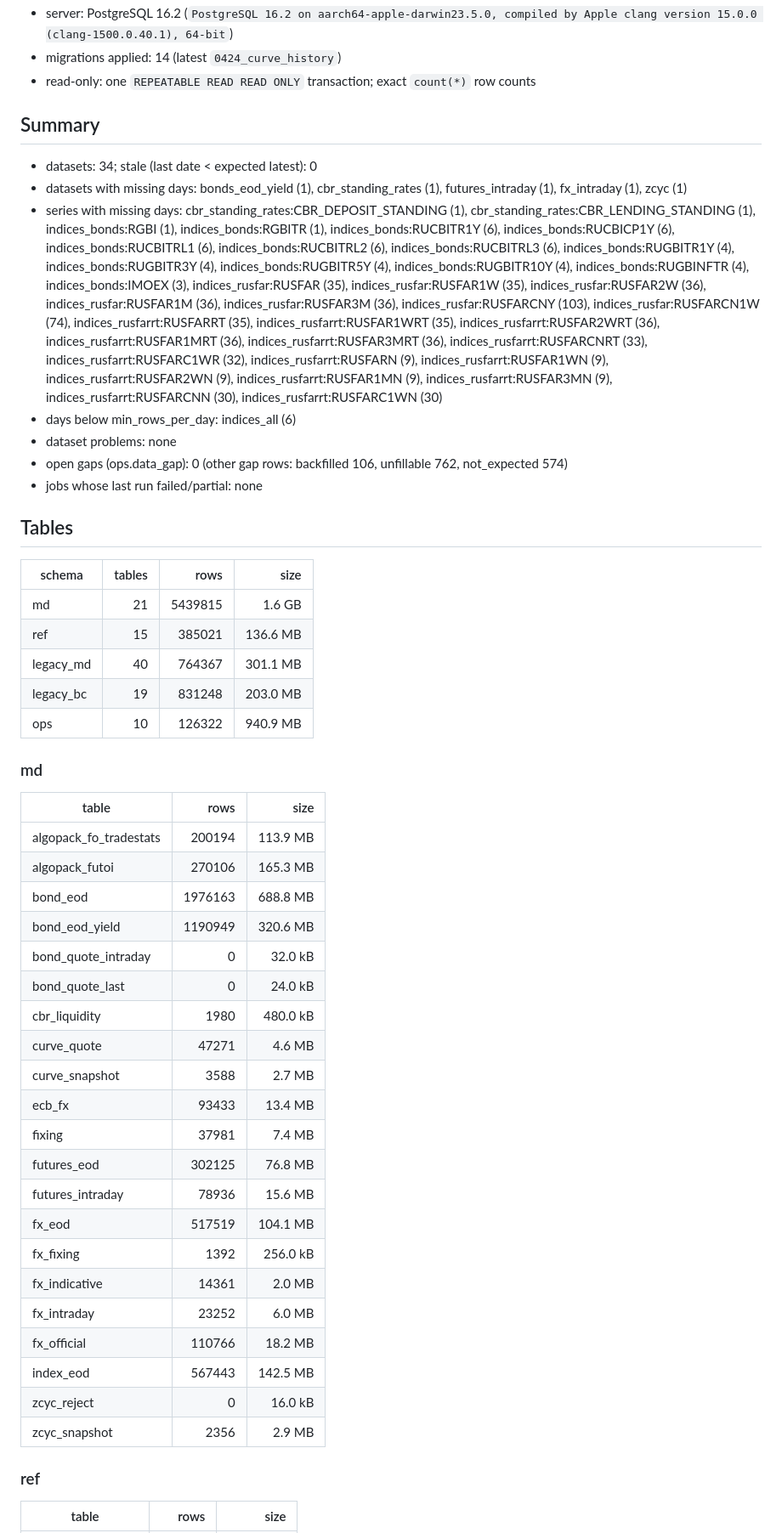
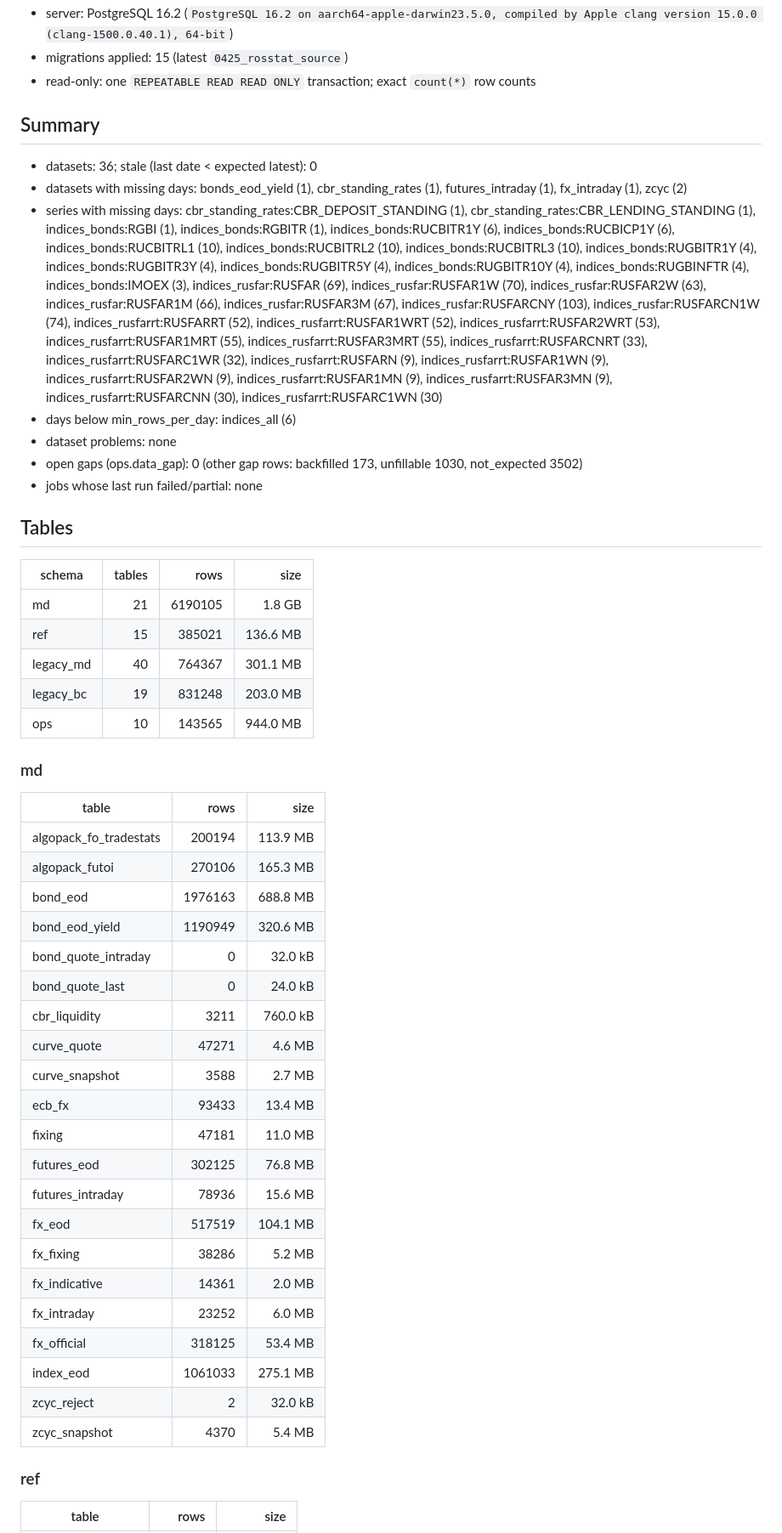
Before and after one commit to FlyingScotman/market-data-hub, a Markdown page: docs/SEED_REPORT.md, the part around one of its changes. Shown at 85% size. GitHub-like rendering.

```diff
--- a/docs/SEED_REPORT.md
+++ b/docs/SEED_REPORT.md
@@ -6,26 +6,26 @@
 - server: PostgreSQL 16.2 (`PostgreSQL 16.2 on aarch64-apple-darwin23.5.0, compiled by Apple clang version 15.0.0 (clang-1500.0.40.1), 64-bit`)
-- migrations applied: 14 (latest `0424_curve_history`)
+- migrations applied: 15 (latest `0425_rosstat_source`)
 - read-only: one `REPEATABLE READ READ ONLY` transaction; exact `count(*)` row counts
 
 ## Summary
 
-- datasets: 34; stale (last date < expected latest): 0
-- datasets with missing days: bonds_eod_yield (1), cbr_standing_rates (1), futures_intraday (1), fx_intraday (1), zcyc (1)
-- series with missing days: cbr_standing_rates:CBR_DEPOSIT_STANDING (1), cbr_standing_rates:CBR_LENDING_STANDING (1), indices_bonds:RGBI (1), indices_bonds:RGBITR (1), indices_bonds:RUCBITR1Y (6), indices_bonds:RUCBICP1Y (6), indices_bonds:RUCBITRL1 (6), indices_bonds:RUCBITRL2 (6), indices_bonds:RUCBITRL3 (6), indices_bonds:RUGBITR1Y (4), indices_bonds:RUGBITR3Y (4), indices_bonds:RUGBITR5Y (4), indices_bonds:RUGBITR10Y (4), indices_bonds:RUGBINFTR (4), indices_bonds:IMOEX (3), indices_rusfar:RUSFAR (35), indices_rusfar:RUSFAR1W (35), indices_rusfar:RUSFAR2W (36), indices_rusfar:RUSFAR1M (36), indices_rusfar:RUSFAR3M (36), indices_rusfar:RUSFARCNY (103), indices_rusfar:RUSFARCN1W (74), indices_rusfarrt:RUSFARRT (35), indices_rusfarrt:RUSFAR1WRT (35), indices_rusfarrt:RUSFAR2WRT (36), indices_rusfarrt:RUSFAR1MRT (36), indices_rusfarrt:RUSFAR3MRT (36), indices_rusfarrt:RUSFARCNRT (33), indices_rusfarrt:RUSFARC1WR (32), indices_rusfarrt:RUSFARN (9), indices_rusfarrt:RUSFAR1WN (9), indices_rusfarrt:RUSFAR2WN (9), indices_rusfarrt:RUSFAR1MN (9), indices_rusfarrt:RUSFAR3MN (9), indices_rusfarrt:RUSFARCNN (30), indices_rusfarrt:RUSFARC1WN (30)
+- datasets: 36; stale (last date < expected latest): 0
+- datasets with missing days: bonds_eod_yield (1), cbr_standing_rates (1), futures_intraday (1), fx_intraday (1), zcyc (2)
+- series with missing days: cbr_standing_rates:CBR_DEPOSIT_STANDING (1), cbr_standing_rates:CBR_LENDING_STANDING (1), indices_bonds:RGBI (1), indices_bonds:RGBITR (1), indices_bonds:RUCBITR1Y (6), indices_bonds:RUCBICP1Y (6), indices_bonds:RUCBITRL1 (10), indices_bonds:RUCBITRL2 (10), indices_bonds:RUCBITRL3 (10), indices_bonds:RUGBITR1Y (4), indices_bonds:RUGBITR3Y (4), indices_bonds:RUGBITR5Y (4), indices_bonds:RUGBITR10Y (4), indices_bonds:RUGBINFTR (4), indices_bonds:IMOEX (3), indices_rusfar:RUSFAR (69), indices_rusfar:RUSFAR1W (70), indices_rusfar:RUSFAR2W (63), indices_rusfar:RUSFAR1M (66), indices_rusfar:RUSFAR3M (67), indices_rusfar:RUSFARCNY (103), indices_rusfar:RUSFARCN1W (74), indices_rusfarrt:RUSFARRT (52), indices_rusfarrt:RUSFAR1WRT (52), indices_rusfarrt:RUSFAR2WRT (53), indices_rusfarrt:RUSFAR1MRT (55), indices_rusfarrt:RUSFAR3MRT (55), indices_rusfarrt:RUSFARCNRT (33), indices_rusfarrt:RUSFARC1WR (32), indices_rusfarrt:RUSFARN (9), indices_rusfarrt:RUSFAR1WN (9), indices_rusfarrt:RUSFAR2WN (9), indices_rusfarrt:RUSFAR1MN (9), indices_rusfarrt:RUSFAR3MN (9), indices_rusfarrt:RUSFARCNN (30), indices_rusfarrt:RUSFARC1WN (30)
 - days below min_rows_per_day: indices_all (6)
 - dataset problems: none
-- open gaps (ops.data_gap): 0 (other gap rows: backfilled 106, unfillable 762, not_expected 574)
+- open gaps (ops.data_gap): 0 (other gap rows: backfilled 173, unfillable 1030, not_expected 3502)
 - jobs whose last run failed/partial: none
 
 ## Tables
 
 | schema | tables | rows | size |
 | --- | --: | --: | --: |
-| md | 21 | 5439815 | 1.6 GB |
+| md | 21 | 6190105 | 1.8 GB |
 | ref | 15 | 385021 | 136.6 MB |
 | legacy_md | 40 | 764367 | 301.1 MB |
 | legacy_bc | 19 | 831248 | 203.0 MB |
-| ops | 10 | 126322 | 940.9 MB |
+| ops | 10 | 143565 | 944.0 MB |
 
 ### md
 
@@ -37,21 +37,21 @@
 | bond_eod_yield | 1190949 | 320.6 MB |
 | bond_quote_intraday | 0 | 32.0 kB |
 | bond_quote_last | 0 | 24.0 kB |
-| cbr_liquidity | 1980 | 480.0 kB |
+| cbr_liquidity | 3211 | 760.0 kB |
 | curve_quote | 47271 | 4.6 MB |
 | curve_snapshot | 3588 | 2.7 MB |
 | ecb_fx | 93433 | 13.4 MB |
-| fixing | 37981 | 7.4 MB |
+| fixing | 47181 | 11.0 MB |
 | futures_eod | 302125 | 76.8 MB |
 | futures_intraday | 78936 | 15.6 MB |
 | fx_eod | 517519 | 104.1 MB |
-| fx_fixing | 1392 | 256.0 kB |
+| fx_fixing | 38286 | 5.2 MB |
 | fx_indicative | 14361 | 2.0 MB |
 | fx_intraday | 23252 | 6.0 MB |
-| fx_official | 110766 | 18.2 MB |
-| index_eod | 567443 | 142.5 MB |
-| zcyc_reject | 0 | 16.0 kB |
-| zcyc_snapshot | 2356 | 2.9 MB |
+| fx_official | 318125 | 53.4 MB |
+| index_eod | 1061033 | 275.1 MB |
+| zcyc_reject | 2 | 32.0 kB |
+| zcyc_snapshot | 4370 | 5.4 MB |
 
 ### ref
 
```
Also changed, not shown: other parts of docs/SEED_REPORT.md (+125 -102 lines), docs/STATUS.md (+19 -7 lines).
